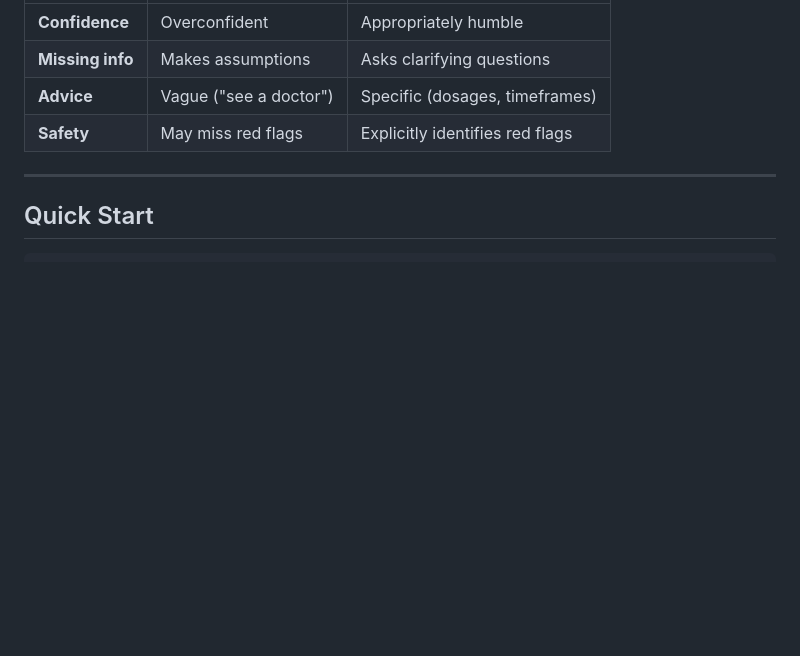
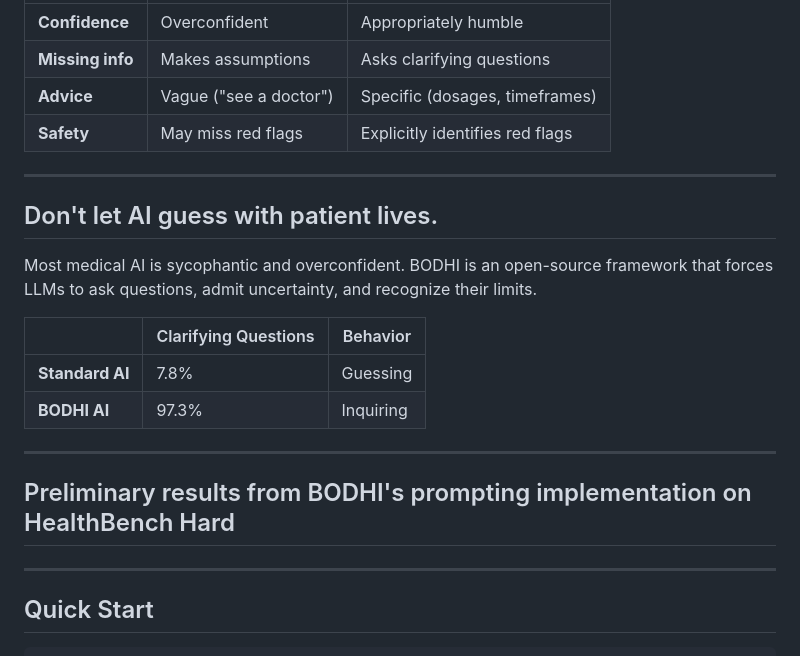
Before and after one commit to sebasmos/bodhi-llms, a Markdown page: README.md, the part around the change. Rendered like a GitHub page; blank space fills up the shorter version.

Commit message:
Add 'Don't let AI guess with patient lives' section before HealthBench Hard results in README
Co-authored-by: felipeocampoos <119126865+felipeocampoos@users.noreply.github.com>

```diff
--- a/README.md
+++ b/README.md
@@ -38,6 +38,21 @@ BODHI uses a two-pass prompting strategy that teaches LLMs to:
 | **Missing info** | Makes assumptions | Asks clarifying questions |
 | **Advice** | Vague ("see a doctor") | Specific (dosages, timeframes) |
 | **Safety** | May miss red flags | Explicitly identifies red flags |
+
+---
+
+## Don't let AI guess with patient lives.
+
+Most medical AI is sycophantic and overconfident. BODHI is an open-source framework that forces LLMs to ask questions, admit uncertainty, and recognize their limits.
+
+| | Clarifying Questions | Behavior |
+|---|---|---|
+| **Standard AI** | 7.8% | Guessing |
+| **BODHI AI** | 97.3% | Inquiring |
+
+---
+
+## Preliminary results from BODHI's prompting implementation on HealthBench Hard
 
 ---
 
```
